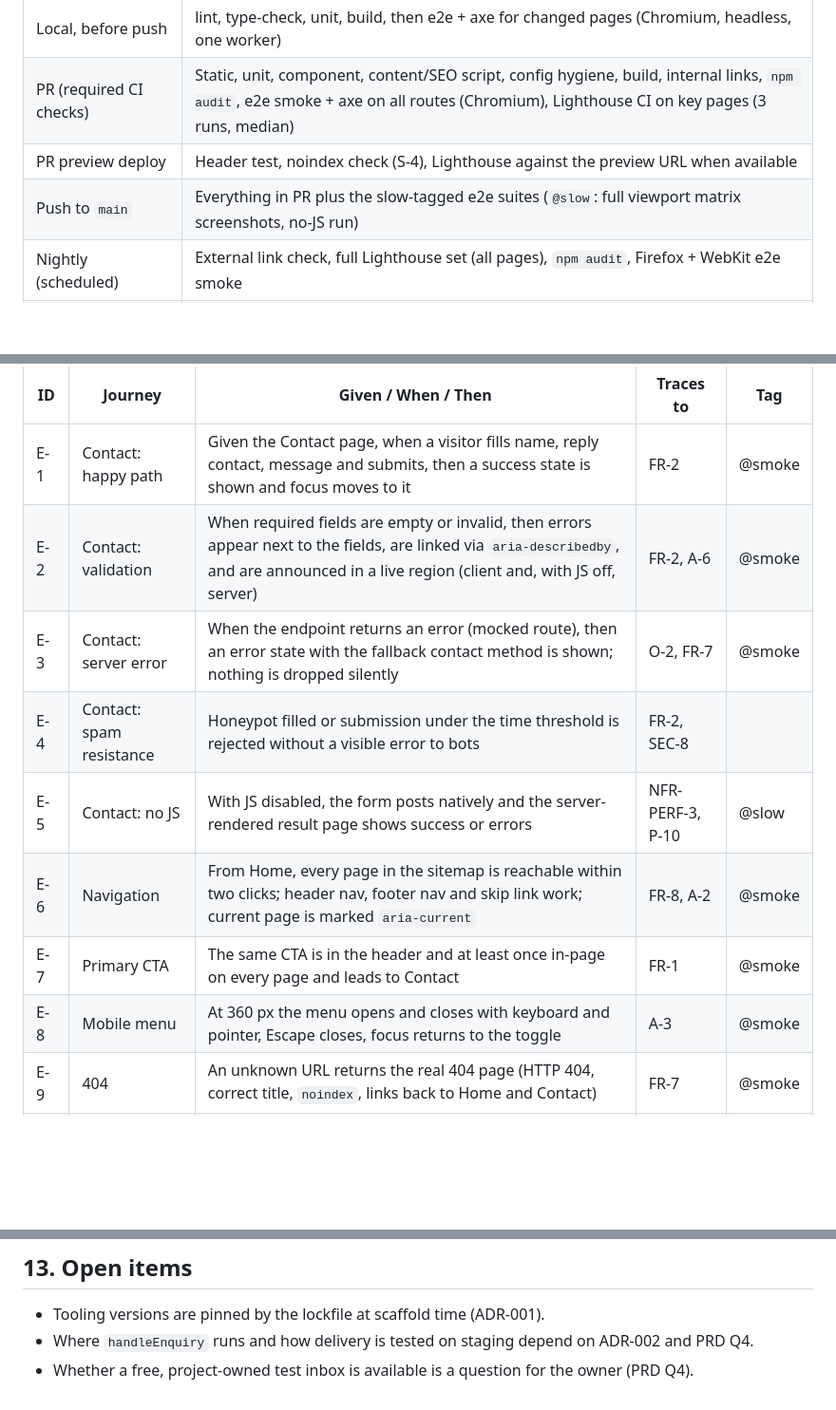
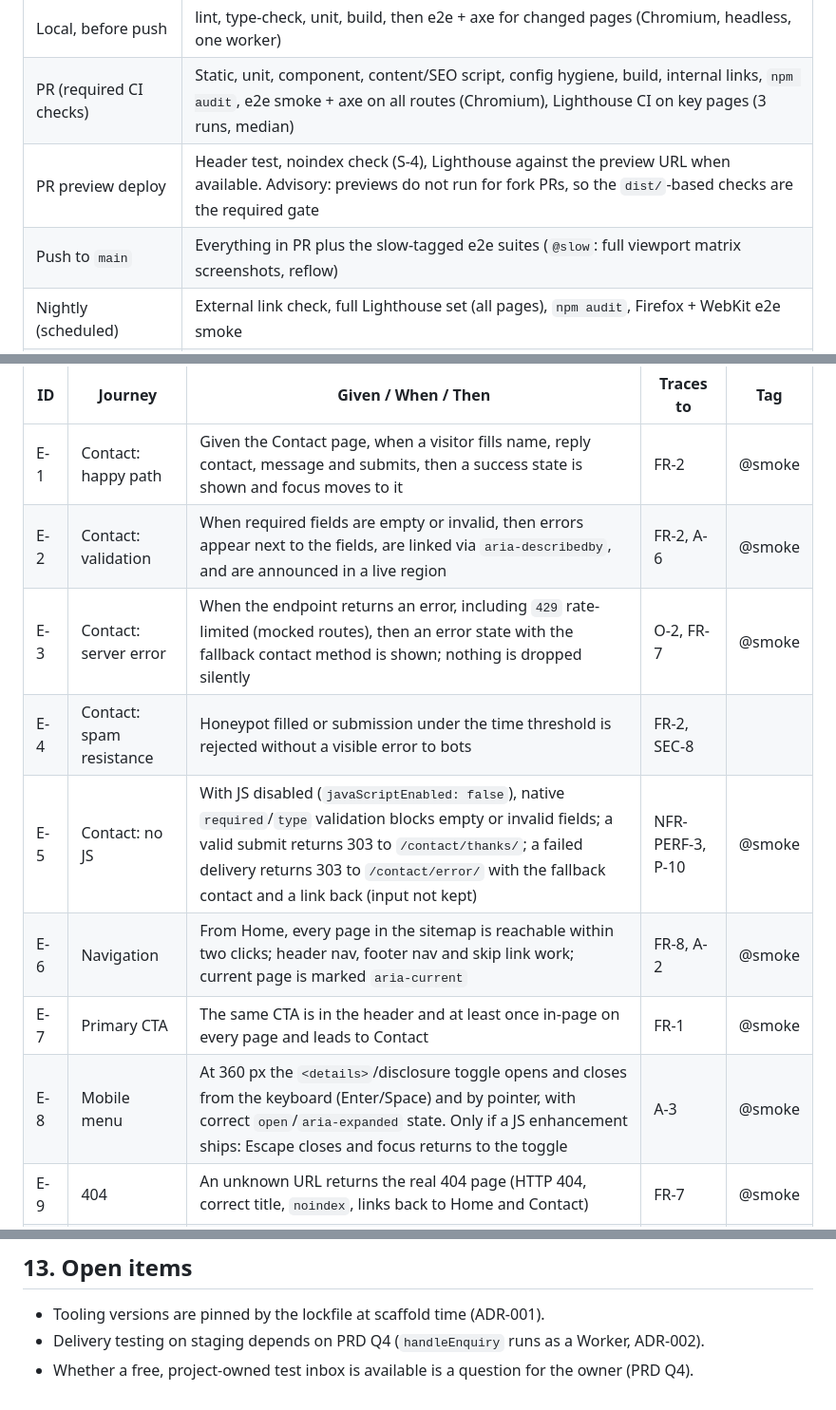
Before and after one commit to clockvane/website, a Markdown page: docs/qa/test-strategy.md, 3 parts joined by grey strips. Shown at 95% size. Rendered like a GitHub page; blank space fills up the shorter version.

Commit message:
docs(qa): align test strategy with static no-JS flow and ADR-002
Agent-Role: qa-engineer

Co-Authored-By: Claude Sonnet 5.5 <noreply@anthropic.com>

```diff
--- a/docs/qa/test-strategy.md
+++ b/docs/qa/test-strategy.md
@@ -40,8 +41,8 @@ and rendered HTML, never framework internals, so a framework swap (ADR-001 exit
 |---------|--------|
 | Local, before push | lint, type-check, unit, build, then e2e + axe for changed pages (Chromium, headless, one worker) |
 | PR (required CI checks) | Static, unit, component, content/SEO script, config hygiene, build, internal links, `npm audit`, e2e smoke + axe on all routes (Chromium), Lighthouse CI on key pages (3 runs, median) |
-| PR preview deploy | Header test, noindex check (S-4), Lighthouse against the preview URL when available |
-| Push to `main` | Everything in PR plus the slow-tagged e2e suites (`@slow`: full viewport matrix screenshots, no-JS run) |
+| PR preview deploy | Header test, noindex check (S-4), Lighthouse against the preview URL when available. Advisory: previews do not run for fork PRs, so the `dist/`-based checks are the required gate |
+| Push to `main` | Everything in PR plus the slow-tagged e2e suites (`@slow`: full viewport matrix screenshots, reflow) |
 | Nightly (scheduled) | External link check, full Lighthouse set (all pages), `npm audit`, Firefox + WebKit e2e smoke |
 | Before each release (Gate 3) | Firefox + WebKit full e2e, manual keyboard and screen-reader pass (§5), security header scan, enquiry delivery test on staging |
 
@@ -54,13 +55,13 @@ Tag `@smoke` = runs on every PR. Each test is independent, uses role/label selec
 | ID | Journey | Given / When / Then | Traces to | Tag |
 |----|---------|---------------------|-----------|-----|
 | E-1 | Contact: happy path | Given the Contact page, when a visitor fills name, reply contact, message and submits, then a success state is shown and focus moves to it | FR-2 | @smoke |
-| E-2 | Contact: validation | When required fields are empty or invalid, then errors appear next to the fields, are linked via `aria-describedby`, and are announced in a live region (client and, with JS off, server) | FR-2, A-6 | @smoke |
-| E-3 | Contact: server error | When the endpoint returns an error (mocked route), then an error state with the fallback contact method is shown; nothing is dropped silently | O-2, FR-7 | @smoke |
+| E-2 | Contact: validation | When required fields are empty or invalid, then errors appear next to the fields, are linked via `aria-describedby`, and are announced in a live region | FR-2, A-6 | @smoke |
+| E-3 | Contact: server error | When the endpoint returns an error, including `429` rate-limited (mocked routes), then an error state with the fallback contact method is shown; nothing is dropped silently | O-2, FR-7 | @smoke |
 | E-4 | Contact: spam resistance | Honeypot filled or submission under the time threshold is rejected without a visible error to bots | FR-2, SEC-8 | |
-| E-5 | Contact: no JS | With JS disabled, the form posts natively and the server-rendered result page shows success or errors | NFR-PERF-3, P-10 | @slow |
+| E-5 | Contact: no JS | With JS disabled (`javaScriptEnabled: false`), native `required`/`type` validation blocks empty or invalid fields; a valid submit returns 303 to `/contact/thanks/`; a failed delivery returns 303 to `/contact/error/` with the fallback contact and a link back (input not kept) | NFR-PERF-3, P-10 | @smoke |
 | E-6 | Navigation | From Home, every page in the sitemap is reachable within two clicks; header nav, footer nav and skip link work; current page is marked `aria-current` | FR-8, A-2 | @smoke |
 | E-7 | Primary CTA | The same CTA is in the header and at least once in-page on every page and leads to Contact | FR-1 | @smoke |
-| E-8 | Mobile menu | At 360 px the menu opens and closes with keyboard and pointer, Escape closes, focus returns to the toggle | A-3 | @smoke |
+| E-8 | Mobile menu | At 360 px the `<details>`/disclosure toggle opens and closes from the keyboard (Enter/Space) and by pointer, with correct `open`/`aria-expanded` state. Only if a JS enhancement ships: Escape closes and focus returns to the toggle | A-3 | @smoke |
 | E-9 | 404 | An unknown URL returns the real 404 page (HTTP 404, correct title, `noindex`, links back to Home and Contact) | FR-7 | @smoke |
 | E-10 | Service detail | Every service page has the same structure (heading outline, CTA, related links) | FR-6 | |
 | E-11 | Empty proof | With no real proof data, testimonials/logos/stats render nothing (no empty headings) | FR-5 | |
@@ -138,5 +139,5 @@ such as a screenshot path). Reviewers (QA) re-run the relevant suite on the PR h
 
 ## 13. Open items
 - Tooling versions are pinned by the lockfile at scaffold time (ADR-001).
-- Where `handleEnquiry` runs and how delivery is tested on staging depend on ADR-002 and PRD Q4.
+- Delivery testing on staging depends on PRD Q4 (`handleEnquiry` runs as a Worker, ADR-002).
 - Whether a free, project-owned test inbox is available is a question for the owner (PRD Q4).
```
Also changed, not shown: other parts of docs/qa/test-strategy.md (+1 -0 lines).
